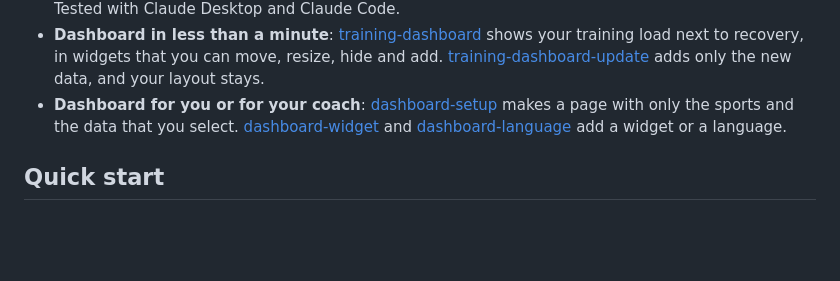
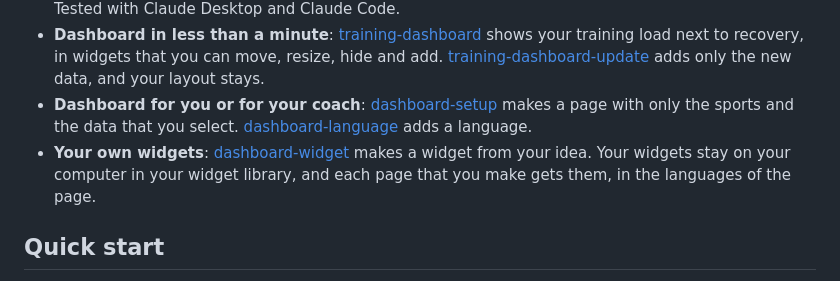
Before and after one commit to indaco/garmin-personal-mcp, a Markdown page: README.md, the part around the change. Rendered like a GitHub page; blank space fills up the shorter version.

```diff
--- a/README.md
+++ b/README.md
@@ -69,8 +69,11 @@ With this server, you can ask your assistant:
   [training-dashboard-update](#training-dashboard-update) adds only the new data, and your layout
   stays.
 - **Dashboard for you or for your coach**: [dashboard-setup](#dashboard-setup) makes a page with
-  only the sports and the data that you select. [dashboard-widget](#dashboard-widget) and
-  [dashboard-language](#dashboard-language) add a widget or a language.
+  only the sports and the data that you select. [dashboard-language](#dashboard-language) adds a
+  language.
+- **Your own widgets**: [dashboard-widget](#dashboard-widget) makes a widget from your idea. Your
+  widgets stay on your computer in your widget library, and each page that you make gets them, in
+  the languages of the page.
 
 ## Quick start
 
```
Also changed, not shown: guide/custom-widgets.md (+35 -25 lines), guide/dashboard.md (+4 -2 lines).
